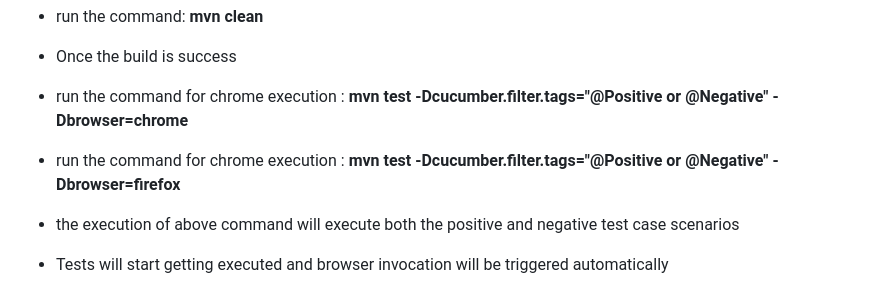
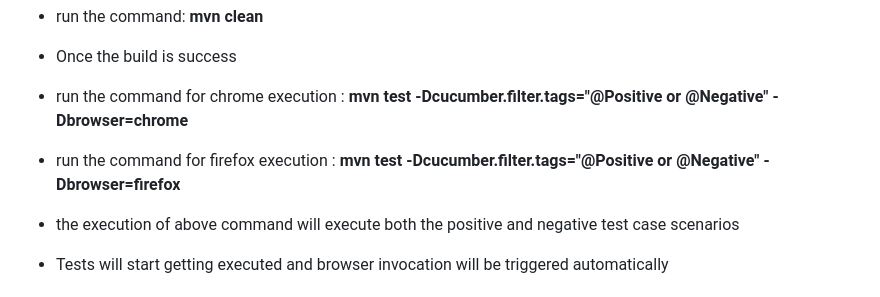
Before and after one commit to Infygo/Kluwers, a Markdown page: README.md, the part around the change. Rendered like a GitHub page.

```diff
--- a/README.md
+++ b/README.md
@@ -107,7 +107,7 @@ Light weight ToDo app and development of Cucumber Test Automation framework to t
 - run the command: **mvn clean**
 - Once the build is success
 - run the command for chrome execution : **mvn test -Dcucumber.filter.tags="@Positive or @Negative" -Dbrowser=chrome**
-- run the command for chrome execution : **mvn test -Dcucumber.filter.tags="@Positive or @Negative" -Dbrowser=firefox**
+- run the command for firefox execution : **mvn test -Dcucumber.filter.tags="@Positive or @Negative" -Dbrowser=firefox**
 - the execution of above command will execute both the positive and negative test case scenarios
 - Tests will start getting executed and browser invocation will be triggered automatically
 
```
